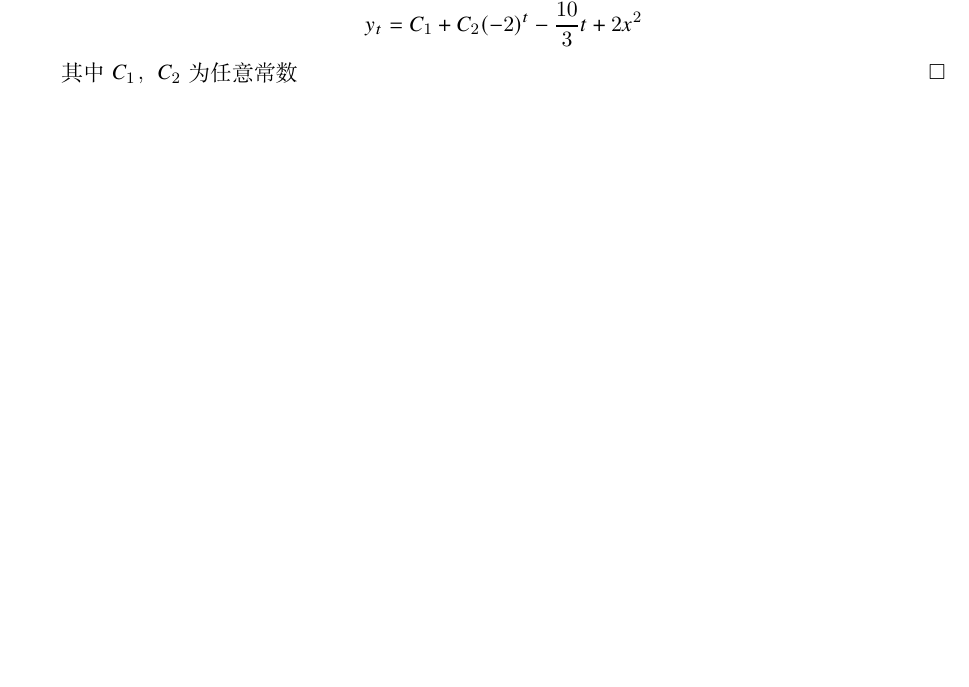
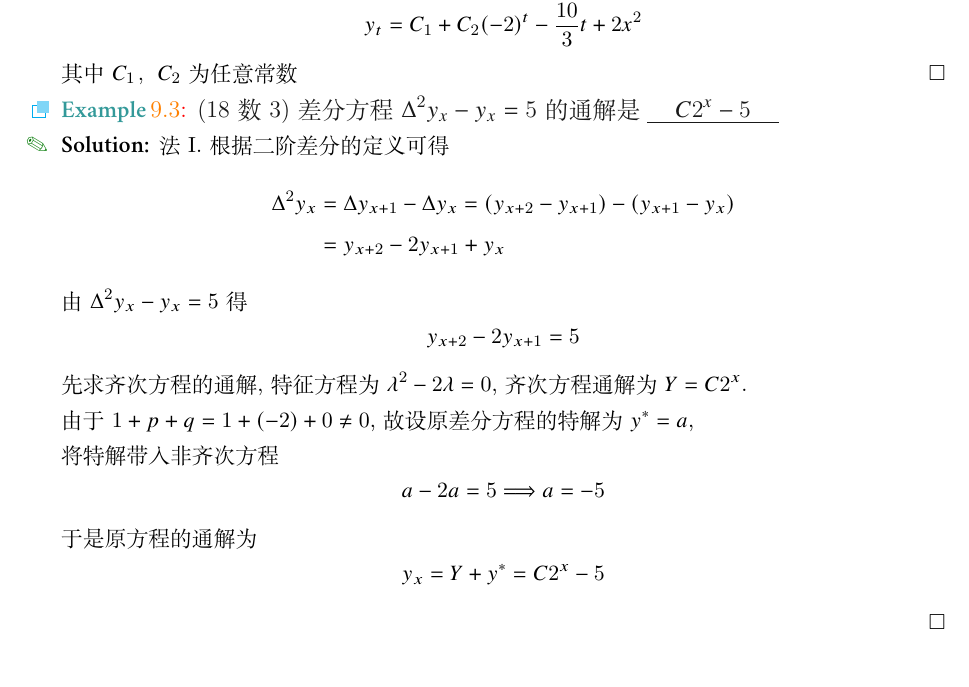
Before and after one commit to shaodongtang/calculus-note, a LaTeX book (guide.tex): part of page 94 of 95, cut so that both start at the same text. Compiled offline with XeLaTeX; a missing font is replaced by an installed copy or a similar font.

Commit message:
Update guide.tex

```diff
--- a/guide.tex
+++ b/guide.tex
@@ -2914,6 +2934,22 @@ I_n\left(z\right)=\frac{1}{\pi}\int_0^\pi e^{z\cos\theta}\cos\left(n\theta\right
 其中$C_1$，$C_2$为任意常数
 \end{solution}
 
+\begin{example}(18数3)
+差分方程 $\Delta^2y_x-y_x=5$  的通解是\;\underline{\makebox[5.5em]{$C2^x-5$}}
+\end{example}\begin{solution}
+法I. 根据二阶差分的定义可得
+\begin{align*}
+\Delta^2y_x&=\Delta y_{x+1}-\Delta y_x=(y_{x+2}-y_{x+1})-(y_{x+1}-y_x)\\
+&=y_{x+2}-2y_{x+1}+y_{x}
+\end{align*}
+由 $\Delta^2y_x-y_{x}=5$ 得 \[y_{x+2}-2y_{x+1}=5\]
+先求齐次方程的通解, 特征方程为 $\lambda^2-2\lambda=0$, 齐次方程通解为 $Y=C2^x$. \\
+由于 $1+p+q=1+(-2)+0\neq0$, 故设原差分方程的特解为 $y^*=a$, \\
+将特解带入非齐次方程
+\[a-2a=5\Longrightarrow a=-5\]
+于是原方程的通解为 \[y_x=Y+y^*=C2^x-5\]
+\end{solution}
+
 \bibliographystyle{ieeetr}
 \bibliography{reference}
 \addcontentsline{toc}{chapter}{参考文献}
```
Also changed, not shown: guide.tex (20 more changed lines).
